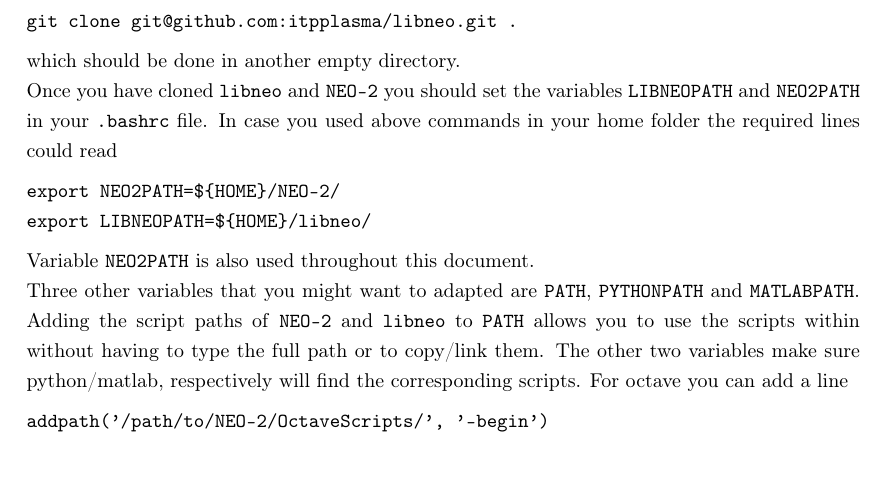
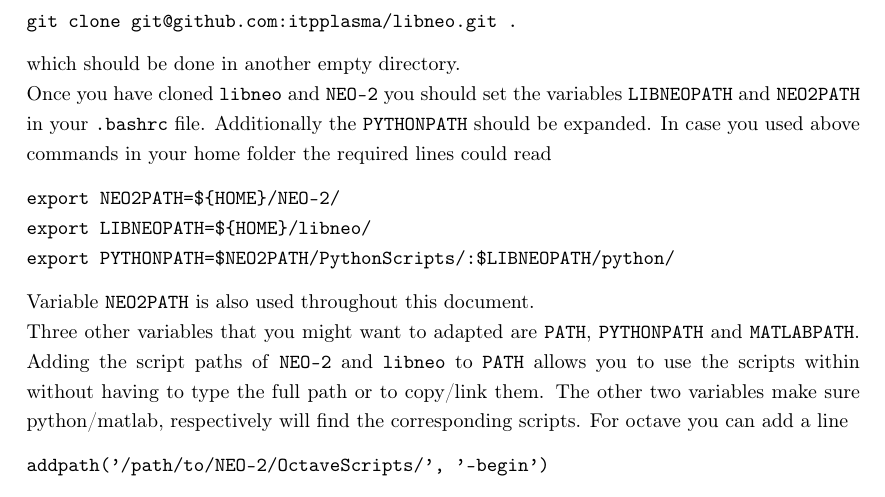
Before and after one commit to itpplasma/NEO-2, a LaTeX document (DOC/Extra-Documents/neo-2-ql-demo_runs.tex): part of page 4 of 8, cut so that both start at the same text. Compiled offline with pdfLaTeX.

Commit message:
Setting of pythonpath.
Add comment for setting python path.

```diff
--- a/DOC/Extra-Documents/neo-2-ql-demo_runs.tex
+++ b/DOC/Extra-Documents/neo-2-ql-demo_runs.tex
@@ -236,11 +236,13 @@
 
 Once you have cloned \vv{libneo} and \vv{NEO-2} you should set the
 variables \vv{LIBNEOPATH} and \vv{NEO2PATH} in your \vv{.bashrc} file.
+Additionally the \vv{PYTHONPATH} should be expanded.
 In case you used above commands in your home folder the required lines
 could read
 \begin{verbatim}
 export NEO2PATH=${HOME}/NEO-2/
 export LIBNEOPATH=${HOME}/libneo/
+export PYTHONPATH=$NEO2PATH/PythonScripts/:$LIBNEOPATH/python/
 \end{verbatim}
 Variable \vv{NEO2PATH} is also used throughout this document.
 
```
